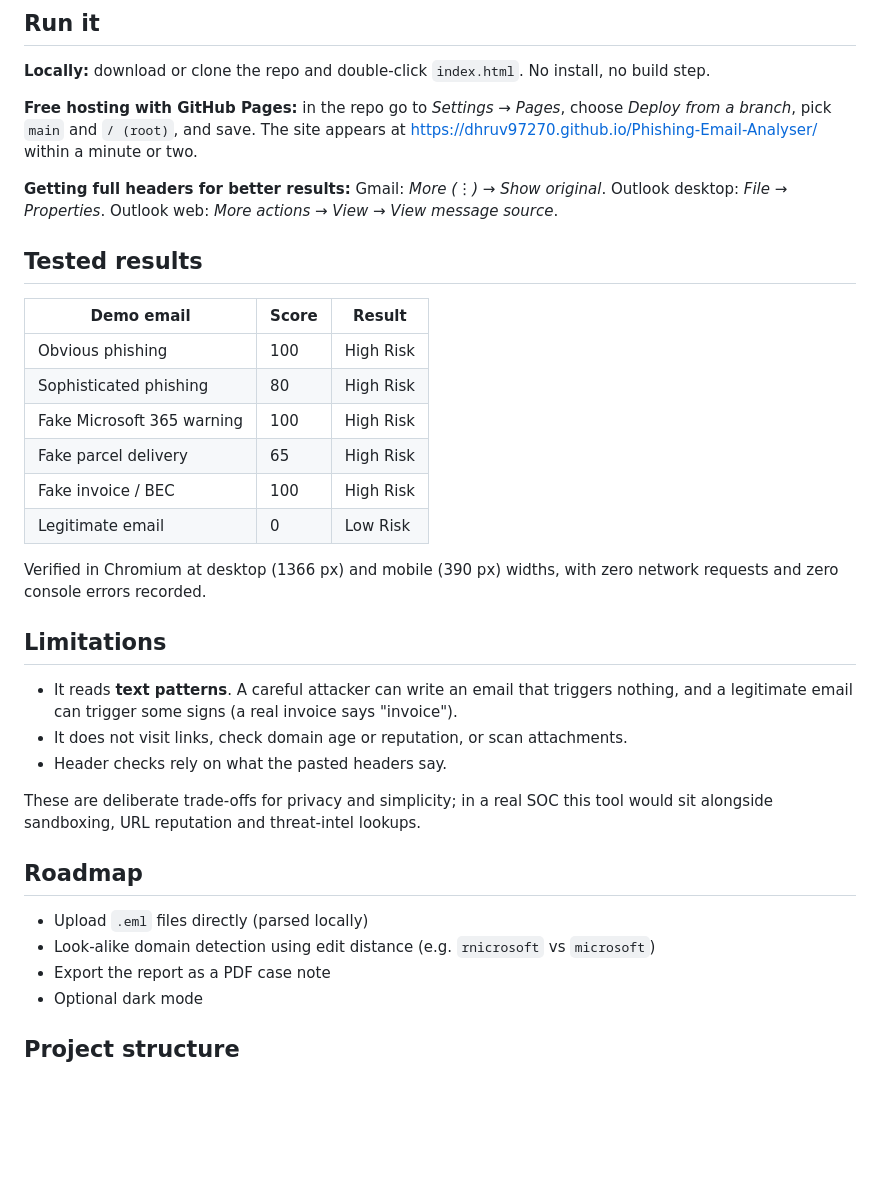
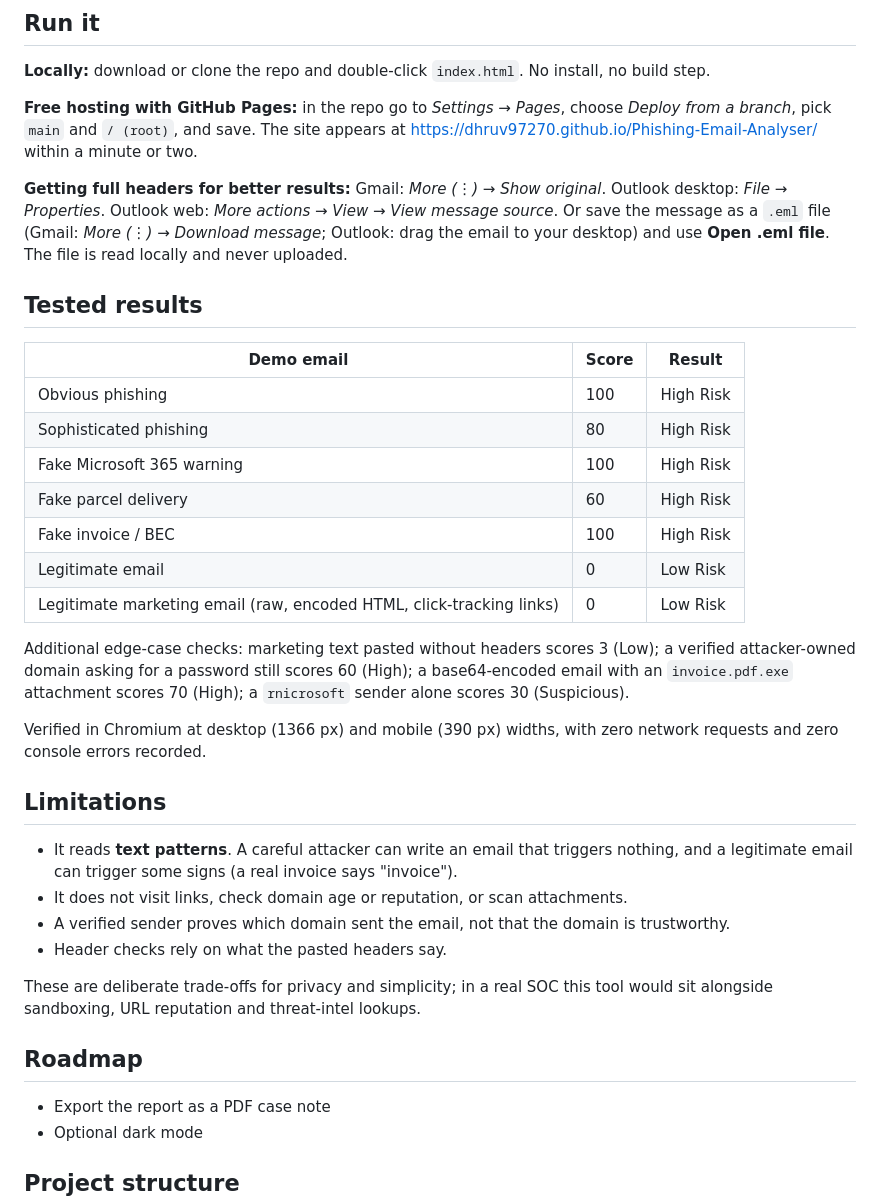
Before and after one commit to dhruv97270/Phishing-Email-Analyser, a Markdown page: README.md, the part around the change printed below. Drawn GitHub-style; blank space fills up the shorter version.

```diff
--- a/README.md
+++ b/README.md
@@ -85,6 +99,8 @@ https://dhruv97270.github.io/Phishing-Email-Analyser/ within a minute or two.
 
 **Getting full headers for better results:** Gmail: *More (⋮) → Show original*.
 Outlook desktop: *File → Properties*. Outlook web: *More actions → View → View message source*.
+Or save the message as a `.eml` file (Gmail: *More (⋮) → Download message*; Outlook: drag the email
+to your desktop) and use **Open .eml file**. The file is read locally and never uploaded.
 
 ## Tested results
 
@@ -93,9 +109,14 @@ Outlook desktop: *File → Properties*. Outlook web: *More actions → View →
 | Obvious phishing | 100 | High Risk |
 | Sophisticated phishing | 80 | High Risk |
 | Fake Microsoft 365 warning | 100 | High Risk |
-| Fake parcel delivery | 65 | High Risk |
+| Fake parcel delivery | 60 | High Risk |
 | Fake invoice / BEC | 100 | High Risk |
 | Legitimate email | 0 | Low Risk |
+| Legitimate marketing email (raw, encoded HTML, click-tracking links) | 0 | Low Risk |
+
+Additional edge-case checks: marketing text pasted without headers scores 3 (Low); a verified
+attacker-owned domain asking for a password still scores 60 (High); a base64-encoded email with an
+`invoice.pdf.exe` attachment scores 70 (High); a `rnicrosoft` sender alone scores 30 (Suspicious).
 
 Verified in Chromium at desktop (1366 px) and mobile (390 px) widths, with zero network requests
 and zero console errors recorded.
@@ -105,6 +126,7 @@ and zero console errors recorded.
 - It reads **text patterns**. A careful attacker can write an email that triggers nothing, and a
   legitimate email can trigger some signs (a real invoice says "invoice").
 - It does not visit links, check domain age or reputation, or scan attachments.
+- A verified sender proves which domain sent the email, not that the domain is trustworthy.
 - Header checks rely on what the pasted headers say.
 
 These are deliberate trade-offs for privacy and simplicity; in a real SOC this tool would sit
@@ -112,8 +134,6 @@ alongside sandboxing, URL reputation and threat-intel lookups.
 
 ## Roadmap
 
-- Upload `.eml` files directly (parsed locally)
-- Look-alike domain detection using edit distance (e.g. `rnicrosoft` vs `microsoft`)
 - Export the report as a PDF case note
 - Optional dark mode
 
```
Also changed, not shown: other parts of README.md (+28 -14 lines), docs/HOW-IT-WORKS.md (+85 -51 lines), docs/screenshots/highlighted-evidence.png, docs/screenshots/mobile.png, docs/screenshots/report-high-risk.png, docs/screenshots/report-low-risk.png, docs/screenshots/scoring-rules.png, 5 other files.
